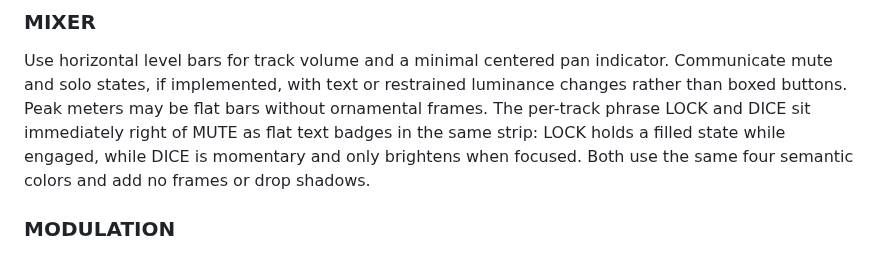
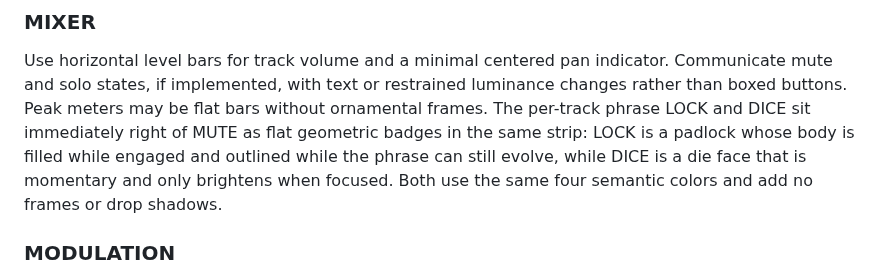
Before and after one commit to ijnekenamay/PocketEuclidean, a Markdown page: docs/UI_DESIGN_POLICY.md, the part around the change. Drawn GitHub-style.

```diff
--- a/docs/UI_DESIGN_POLICY.md
+++ b/docs/UI_DESIGN_POLICY.md
@@ -295,9 +295,10 @@ Use horizontal level bars for track volume and a minimal centered pan indicator.
 Communicate mute and solo states, if implemented, with text or restrained
 luminance changes rather than boxed buttons. Peak meters may be flat bars without
 ornamental frames. The per-track phrase LOCK and DICE sit immediately right of
-MUTE as flat text badges in the same strip: LOCK holds a filled state while
-engaged, while DICE is momentary and only brightens when focused. Both use the
-same four semantic colors and add no frames or drop shadows.
+MUTE as flat geometric badges in the same strip: LOCK is a padlock whose body
+is filled while engaged and outlined while the phrase can still evolve, while
+DICE is a die face that is momentary and only brightens when focused. Both use
+the same four semantic colors and add no frames or drop shadows.
 
 ### MODULATION
 
```
Also changed, not shown: docs/STATUS_AND_ROADMAP.md (+1 -1 lines), docs/UI_CONTROLS.md (+6 -5 lines), docs/images/ui_mixer.png, 1 other file.
